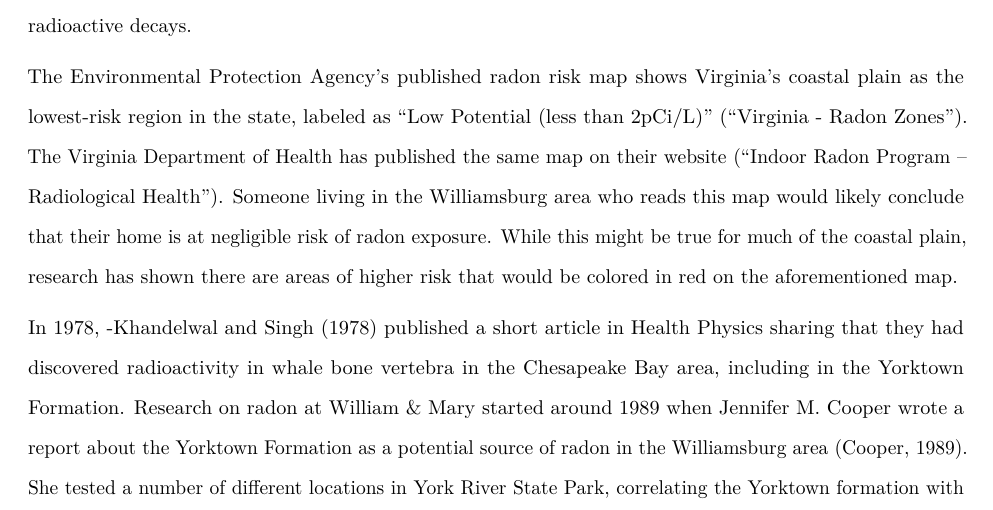
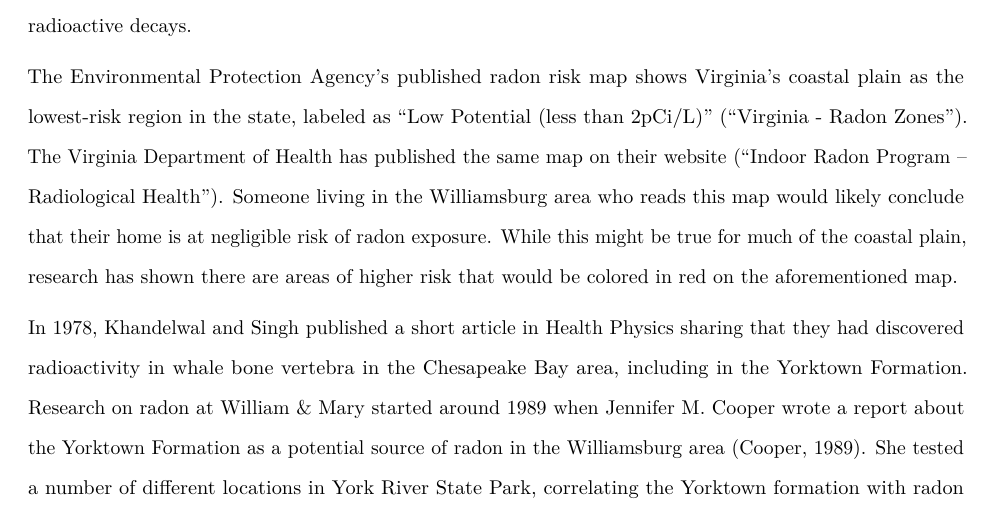
Before and after one commit to jacobwhall/thesis, an R Markdown document (thesis.Rmd): part of page 2 of 7, cut so that both start at the same text. Rendered offline with R 4.5, knitr and Pandoc, then LaTeX, with nearby package versions.

Commit message:
fixing a faulty citation

```diff
--- a/thesis.Rmd
+++ b/thesis.Rmd
@@ -11,6 +11,8 @@ header-includes:
 urlcolor: blue
 bibliography: references.json
 csl: the-geological-society-of-america.csl
+nocite: |
+  @khandelwal_singh78
 ---
 <!--
 TODO:
@@ -91,8 +93,9 @@ The Virginia Department of Health has published the same map on their website [@
 Someone living in the Williamsburg area who reads this map would likely conclude that their home is at negligible risk of radon exposure.
 While this might be true for much of the coastal plain, research has shown there are areas of higher risk that would be colored in red on the aforementioned map.
 
-In 1978, -@khandelwal_singh78 published a short article in Health Physics sharing that they had discovered radioactivity in whale bone vertebra in the Chesapeake Bay area, including in the Yorktown Formation.
+In 1978, Khandelwal and Singh published a short article in Health Physics sharing that they had discovered radioactivity in whale bone vertebra in the Chesapeake Bay area, including in the Yorktown Formation.
 <!-- This feels a little out-of-place. Maybe I could find another source about radioactivity in the Chesapeake? -->
+<!-- ALSO, please note @khandelwal_singh78 is added as a nocite so that the paragraph formatting can be as such -->
 Research on radon at William \& Mary started around 1989 when Jennifer M. Cooper wrote a report about the Yorktown Formation as a potential source of radon in the Williamsburg area [@cooper89].
 <!-- She discovered a house had 30pCi/L, and even more underneath! -->
 She tested a number of different locations in York River State Park, correlating the Yorktown formation with radon emission using her own data.
```
Also changed, not shown: 1 other file.
